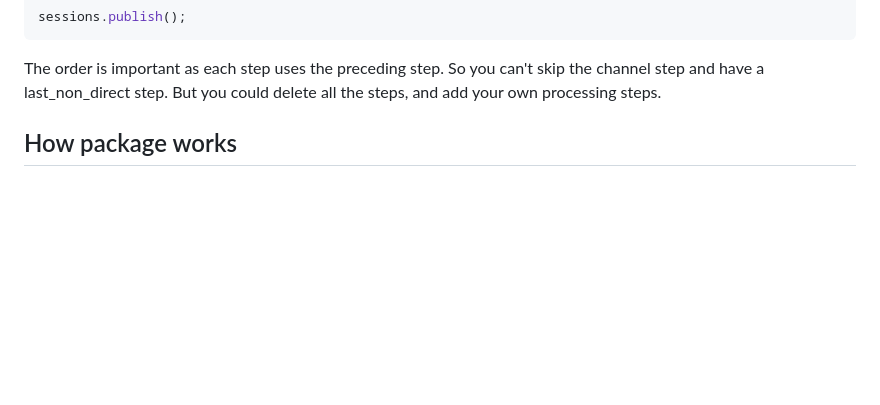
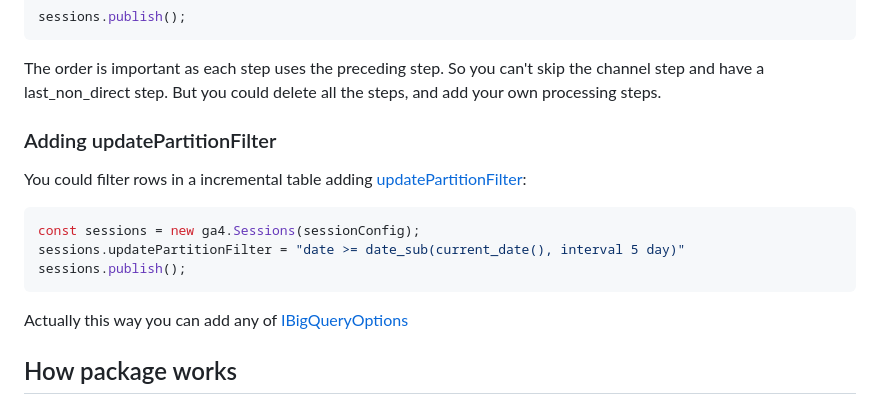
Before and after one commit to ArtemKorneevGA/dataform-ga4-sessions, a Markdown page: README.md, the part around the change. Drawn GitHub-style; blank space fills up the shorter version.

Commit message:
doc: added updatePartitionFilter example

````diff
--- a/README.md
+++ b/README.md
@@ -240,6 +240,20 @@ sessions.publish();
 
 The order is important as each step uses the preceding step. So you can't skip the channel step and have a last_non_direct step. But you could delete all the steps, and add your own processing steps.
 
+
+### Adding updatePartitionFilter
+
+You could filter rows in a incremental table adding [updatePartitionFilter](https://cloud.google.com/dataform/docs/incremental-tables#filter_rows_in_an_incremental_table):
+
+```javascript
+const sessions = new ga4.Sessions(sessionConfig);
+sessions.updatePartitionFilter = "date >= date_sub(current_date(), interval 5 day)"
+sessions.publish();
+```
+
+Actually this way you can add any of [IBigQueryOptions](https://cloud.google.com/dataform/docs/reference/dataform-core-reference#bigquery)
+
+
 ## How package works
 
 The package provides Session class with `publish` method that generates SQL and then uses Dataform core [publish](https://cloud.google.com/dataform/docs/reference/dataform-core-reference#publish) method to generate incremental and non-incremental session table.
````
